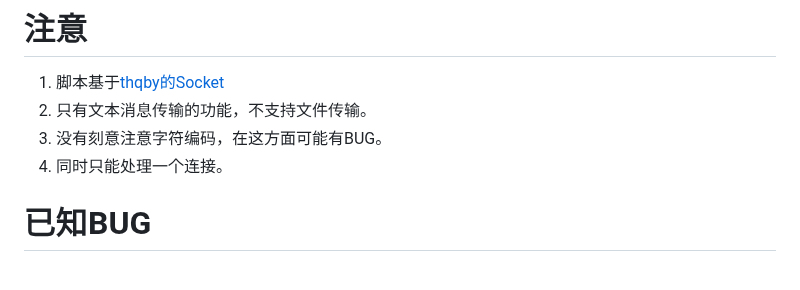
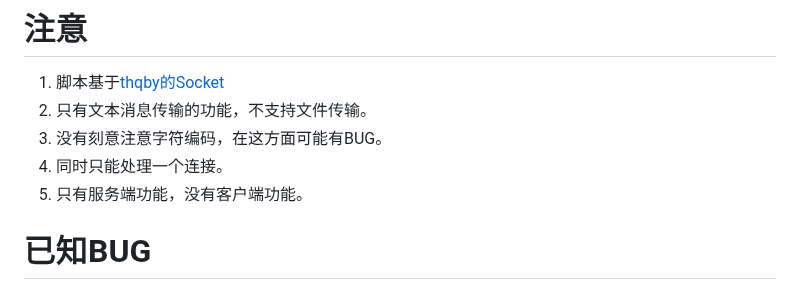
Before and after one commit to Summer1Solstice/AHKv2HTTP, a Markdown page: README.md, the part around the change. Rendered like a GitHub page.

Commit message:
更新 README.md

```diff
--- a/README.md
+++ b/README.md
@@ -5,6 +5,7 @@ A crude, rough and makeshift AHKv2 HTTP server.
 2. 只有文本消息传输的功能，不支持文件传输。
 3. 没有刻意注意字符编码，在这方面可能有BUG。
 4. 同时只能处理一个连接。
+5. 只有服务端功能，没有客户端功能。
 # 已知BUG
 抄大佬的代码，解决了[从这抄的](https://github.com/thqby/ahk2_lib/blob/244adbe197639f03db314905f839fd7b54ce9340/HttpServer.ahk#L473-L484)。
 > ~~GET请求的查询参数，无法解码但可以用ANSI字符。超出的需要额外处理。~~
```
